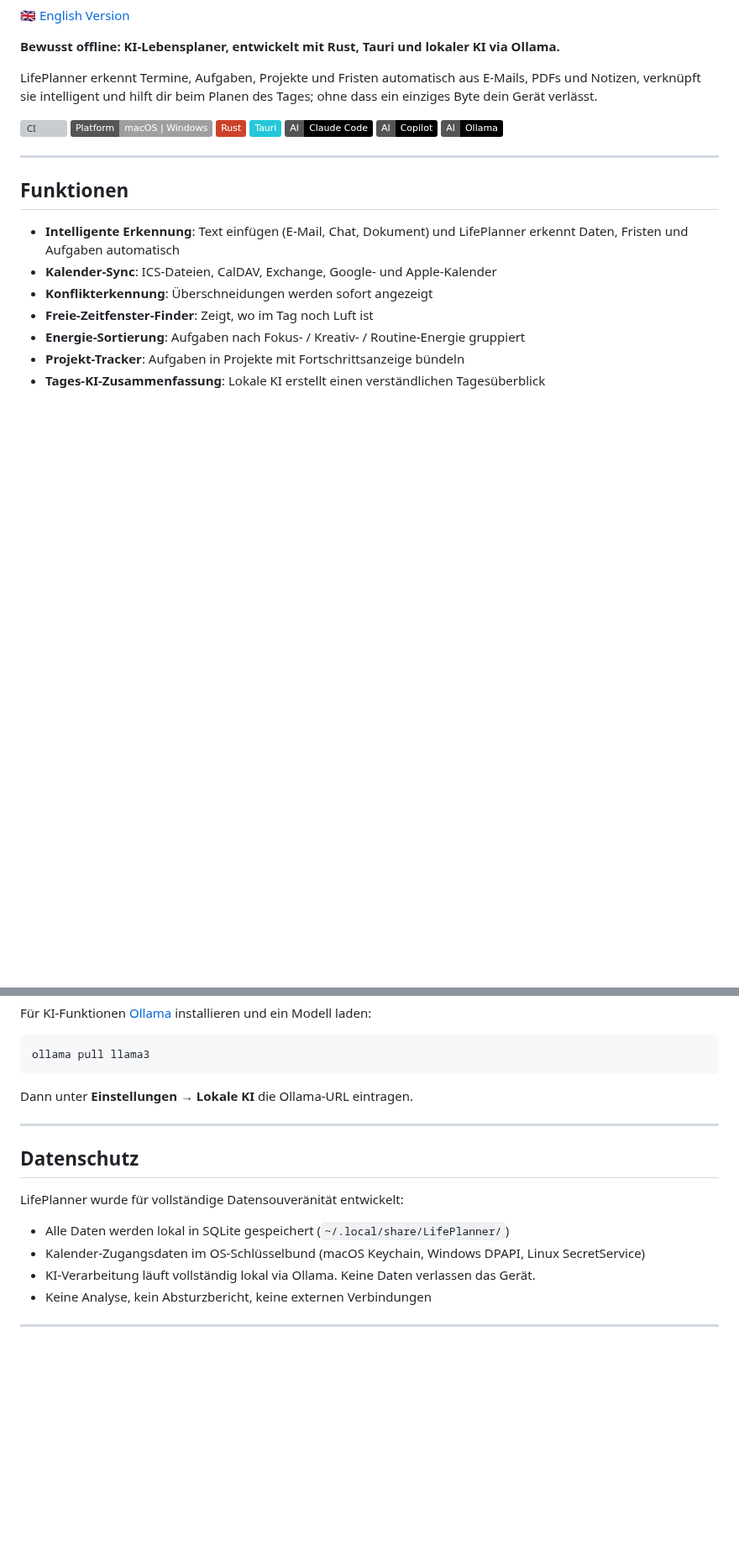
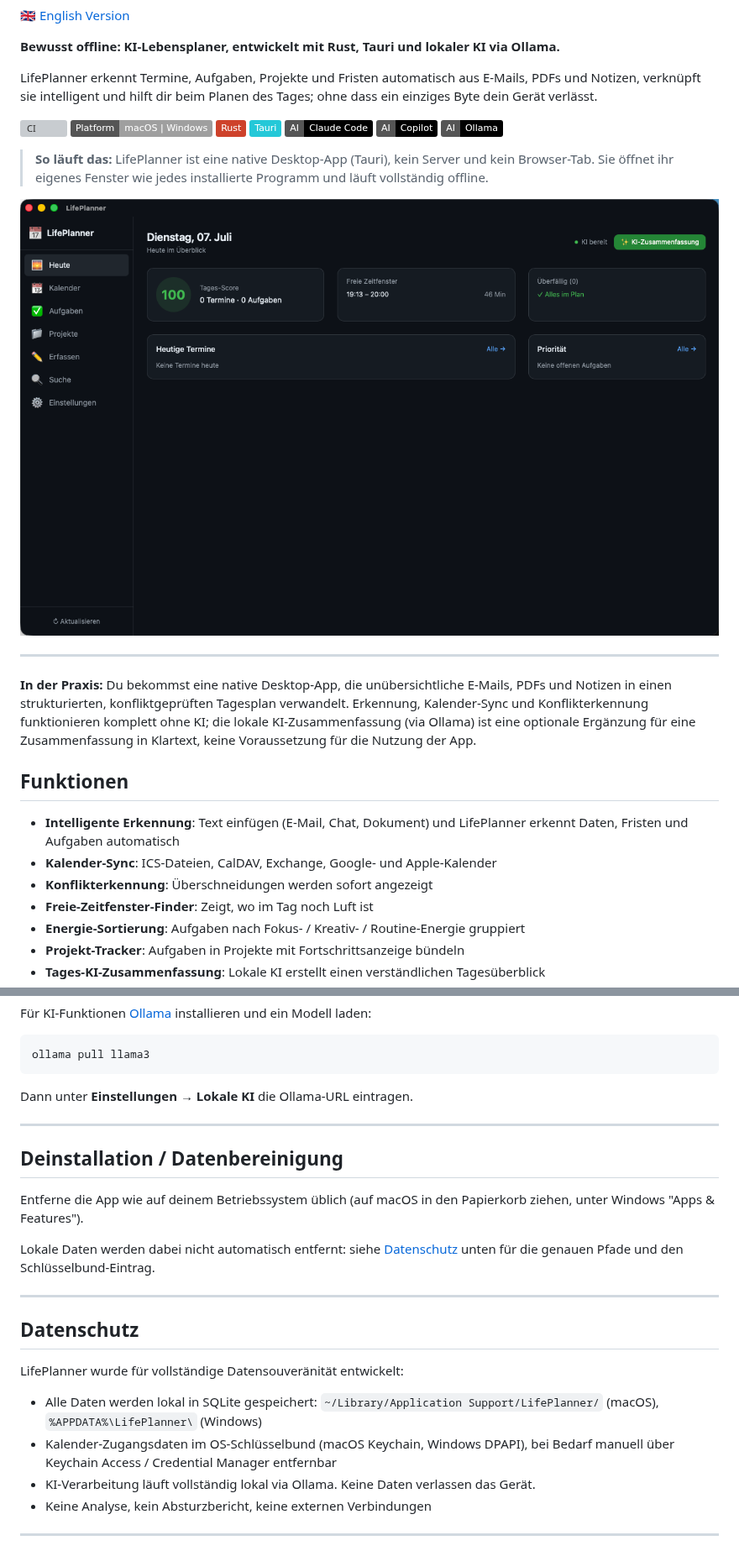
Before and after one commit to 9t29zhmwdh-coder/LifePlanner, a Markdown page: README.de.md, 2 parts joined by grey strips. Shown at 84% size. GitHub-like rendering; pictures changed too: docs/screenshot.png (added); badges without logos; blank space fills up the shorter version; grey boxes are pictures that could not be loaded.

```diff
--- a/README.de.md
+++ b/README.de.md
@@ -11,7 +11,13 @@ LifePlanner erkennt Termine, Aufgaben, Projekte und Fristen automatisch aus E-Ma
 
 [![CI](https://github.com/9t29zhmwdh-coder/LifePlanner/actions/workflows/ci.yml/badge.svg)](https://github.com/9t29zhmwdh-coder/LifePlanner/actions) ![Platform](https://img.shields.io/badge/Platform-macOS_%7C_Windows-lightgrey) ![Rust](https://img.shields.io/badge/Rust-CE422B?logo=rust&logoColor=white) ![Tauri](https://img.shields.io/badge/Tauri-24C8D8?logo=tauri&logoColor=white) ![AI | Claude Code](https://img.shields.io/badge/AI-Claude_Code-black?logo=anthropic&logoColor=white) ![AI | Copilot](https://img.shields.io/badge/AI-Copilot-black?logo=github&logoColor=white) ![AI | Ollama](https://img.shields.io/badge/AI-Ollama-black?logo=ollama&logoColor=white)
 
+> **So läuft das:** LifePlanner ist eine native Desktop-App (Tauri), kein Server und kein Browser-Tab. Sie öffnet ihr eigenes Fenster wie jedes installierte Programm und läuft vollständig offline.
+
+![LifePlanner](docs/screenshot.png)
+
 ---
+
+**In der Praxis:** Du bekommst eine native Desktop-App, die unübersichtliche E-Mails, PDFs und Notizen in einen strukturierten, konfliktgeprüften Tagesplan verwandelt. Erkennung, Kalender-Sync und Konflikterkennung funktionieren komplett ohne KI; die lokale KI-Zusammenfassung (via Ollama) ist eine optionale Ergänzung für eine Zusammenfassung in Klartext, keine Voraussetzung für die Nutzung der App.
 
 ## Funktionen
 
@@ -66,12 +72,20 @@ Dann unter **Einstellungen → Lokale KI** die Ollama-URL eintragen.
 
 ---
 
+## Deinstallation / Datenbereinigung
+
+Entferne die App wie auf deinem Betriebssystem üblich (auf macOS in den Papierkorb ziehen, unter Windows "Apps & Features").
+
+Lokale Daten werden dabei nicht automatisch entfernt: siehe [Datenschutz](#datenschutz) unten für die genauen Pfade und den Schlüsselbund-Eintrag.
+
+---
+
 ## Datenschutz
 
 LifePlanner wurde für vollständige Datensouveränität entwickelt:
 
-- Alle Daten werden lokal in SQLite gespeichert (`~/.local/share/LifePlanner/`)
-- Kalender-Zugangsdaten im OS-Schlüsselbund (macOS Keychain, Windows DPAPI, Linux SecretService)
+- Alle Daten werden lokal in SQLite gespeichert: `~/Library/Application Support/LifePlanner/` (macOS), `%APPDATA%\LifePlanner\` (Windows)
+- Kalender-Zugangsdaten im OS-Schlüsselbund (macOS Keychain, Windows DPAPI), bei Bedarf manuell über Keychain Access / Credential Manager entfernbar
 - KI-Verarbeitung läuft vollständig lokal via Ollama. Keine Daten verlassen das Gerät.
 - Keine Analyse, kein Absturzbericht, keine externen Verbindungen
 
```
Also changed, not shown: README.md (+16 -2 lines).
